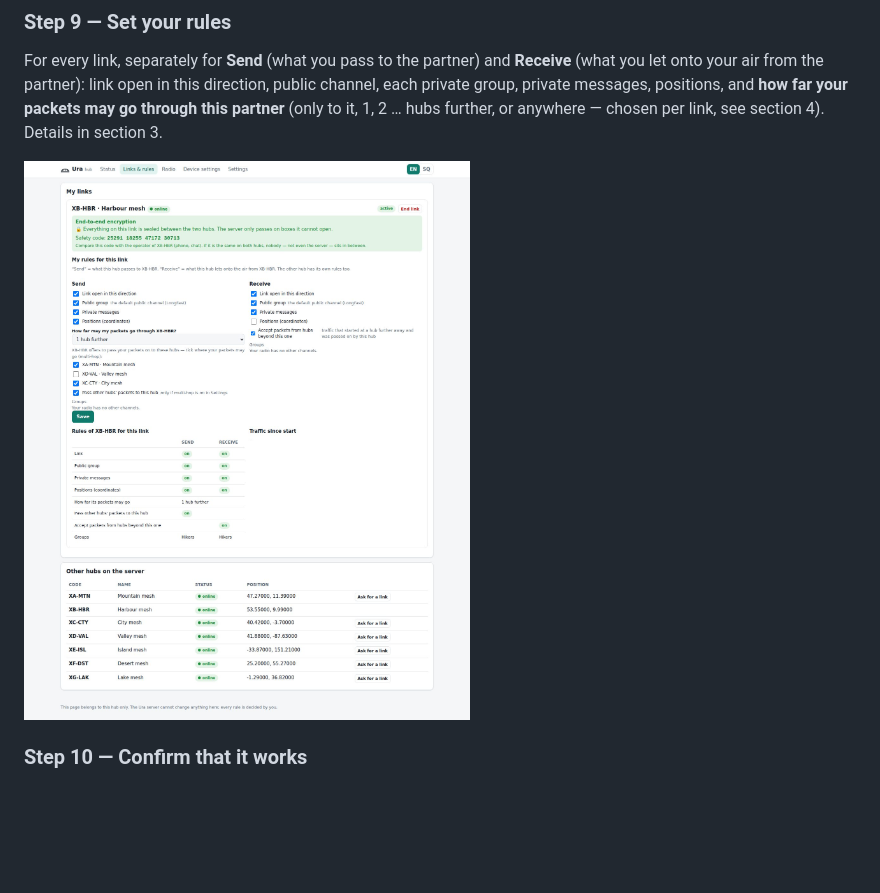
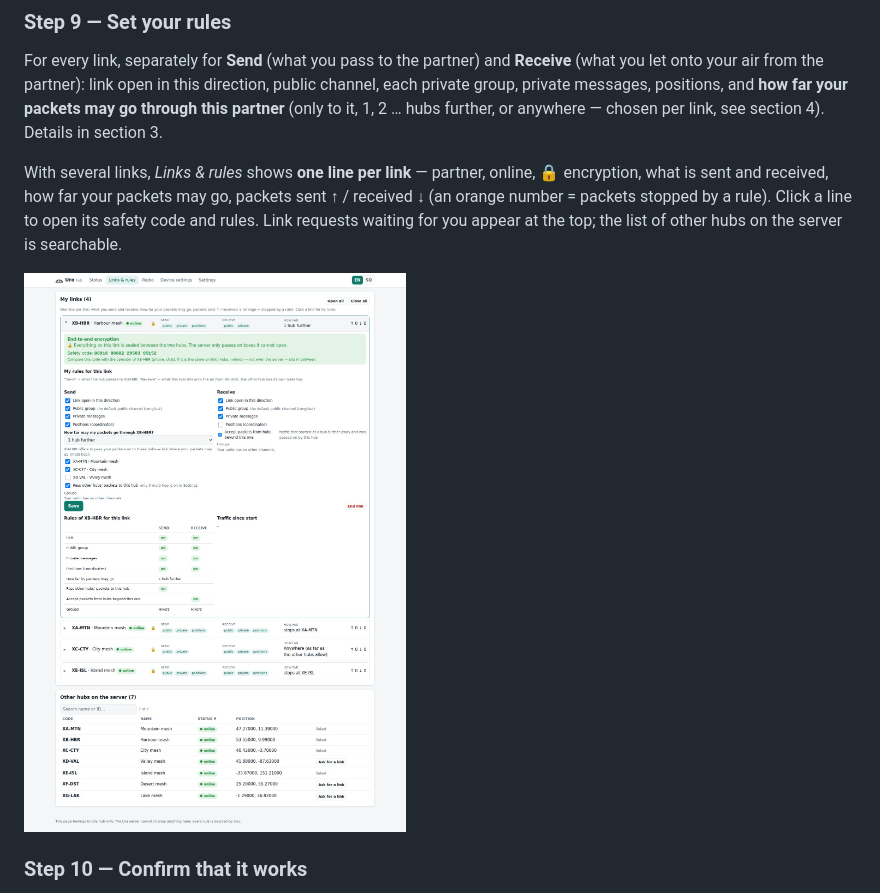
Before and after one commit to ximi87/Ura-mesh, a Markdown page: docs/GUIDE.md, the part around the change. Drawn GitHub-style; pictures changed too: docs/img/hub-links.jpg; blank space fills up the shorter version.

```diff
--- a/docs/GUIDE.md
+++ b/docs/GUIDE.md
@@ -90,7 +90,12 @@ let onto your air from the partner): link open in this direction, public channel
 group, private messages, positions, and **how far your packets may go through this partner**
 (only to it, 1, 2 … hubs further, or anywhere — chosen per link, see section 4). Details in section 3.
 
-![A hub's Links & rules page: end-to-end safety code, send and receive rules, how far packets may go through this partner](img/hub-links.jpg)
+With several links, *Links & rules* shows **one line per link** — partner, online, 🔒 encryption,
+what is sent and received, how far your packets may go, packets sent ↑ / received ↓ (an orange
+number = packets stopped by a rule). Click a line to open its safety code and rules. Link requests
+waiting for you appear at the top; the list of other hubs on the server is searchable.
+
+![A hub's Links & rules page with four links, one opened: safety code, send and receive rules, how far packets may go](img/hub-links.jpg)
 
 ### Step 10 — Confirm that it works
 - **Diagnostics** (*Radio* page): pick any node — local or in the other mesh — and send a
```
Also changed, not shown: README.md (+2 -1 lines), 3 other files.
